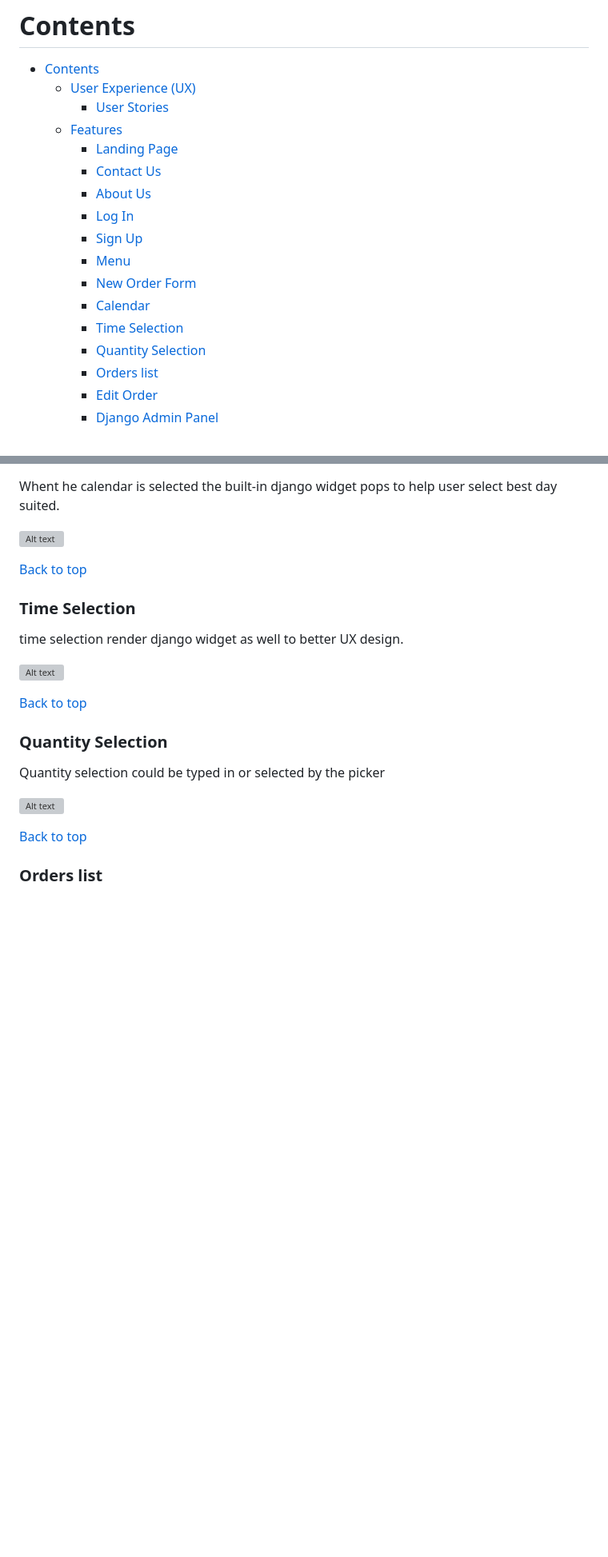
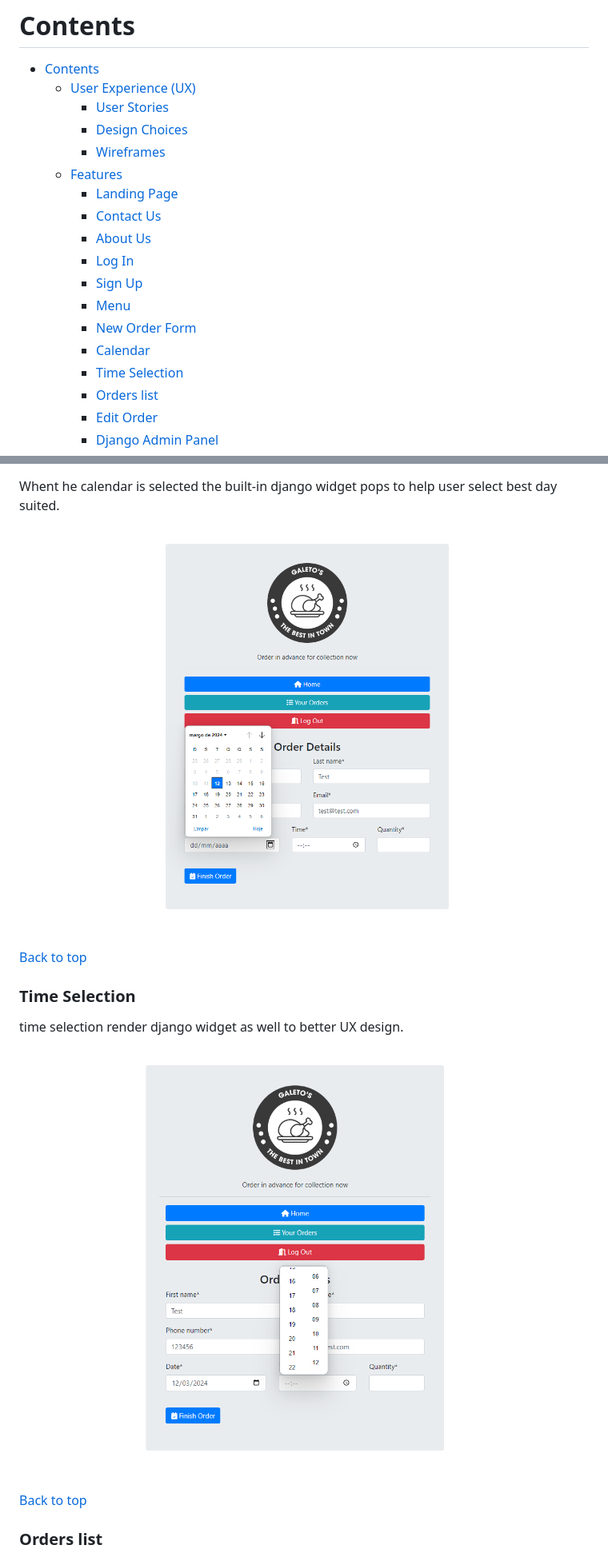
Before and after one commit to Cesargarciajr/Galetos-OrderApp-pp4, a Markdown page: README.md, 2 parts joined by grey strips. Shown at 80% size. Rendered like a GitHub page; blank space fills up the shorter version; grey boxes are pictures that could not be loaded.

Commit message:
updated images of the features section on readme file

```diff
--- a/README.md
+++ b/README.md
@@ -13,6 +13,8 @@ Galeto's a Django/Python developed order app that was desinged for a friend of m
 - [Contents](#contents)
   - [User Experience (UX)](#user-experience-ux)
     - [User Stories](#user-stories)
+    - [Design Choices](#design-choices)
+    - [Wireframes](#wireframes)
   - [Features](#features)
     - [Landing Page](#landing-page)
     - [Contact Us](#contact-us)
@@ -23,7 +25,6 @@ Galeto's a Django/Python developed order app that was desinged for a friend of m
     - [New Order Form](#new-order-form)
     - [Calendar](#calendar)
     - [Time Selection](#time-selection)
-    - [Quantity Selection](#quantity-selection)
     - [Orders list](#orders-list)
     - [Edit Order](#edit-order)
     - [Django Admin Panel](#django-admin-panel)
@@ -144,21 +142,14 @@ Once loged in the user will be redirected to the new order form that can be easi
   ### Calendar
 Whent he calendar is selected the built-in django widget pops to help user select best day suited.
 
-  ![Alt text](static/media/images/calendar.png "Calendar")
+  ![Alt text](static/media/images/calendar-widget.png "Calendar")
 
 [Back to top](<#contents>)
 
   ### Time Selection
 time selection render django widget as well to better UX design.
 
-  ![Alt text](static/media/images/time.png "Time selection")
-
-[Back to top](<#contents>)
-
-  ### Quantity Selection
-Quantity selection could be typed in or selected by the picker
-
-  ![Alt text](static/media/images/quantity.png "Quantity Selection")
+  ![Alt text](static/media/images/time-widget.png "Time selection")
 
 [Back to top](<#contents>)
 
```
Also changed, not shown: other parts of README.md (+14 -19 lines).
